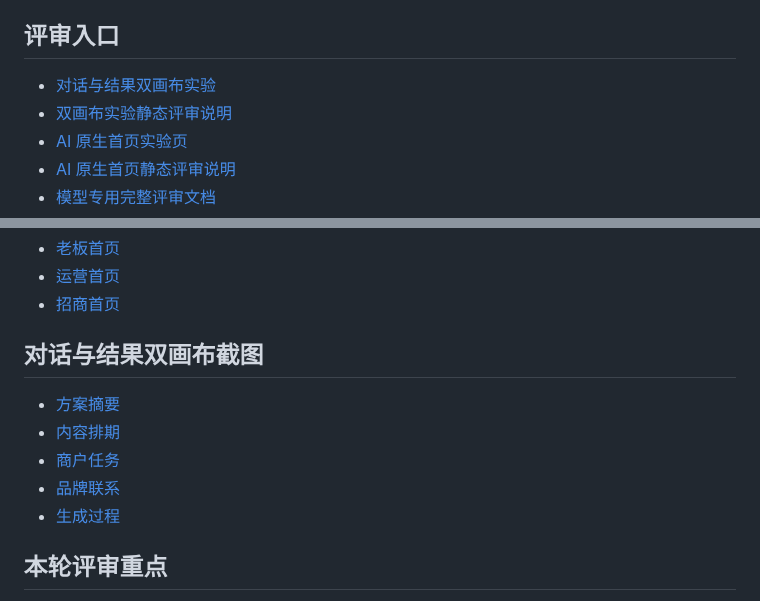
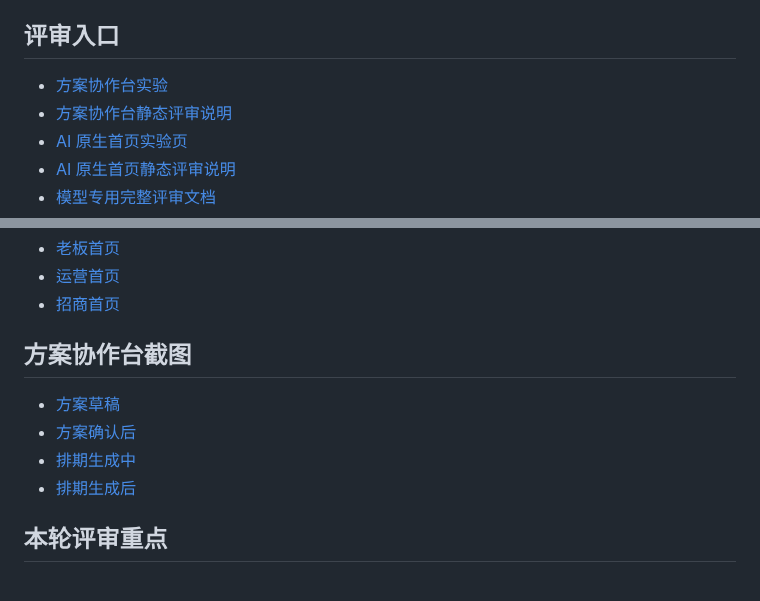
Before and after one commit to elomacken-sketch/rurban-os-role-review, a Markdown page: README.md, 2 parts joined by grey strips. GitHub-like rendering.

Commit message:
Rebuild workspace around confirmed plan stages

```diff
--- a/README.md
+++ b/README.md
@@ -10,8 +10,8 @@
 
 ## 评审入口
 
-- [对话与结果双画布实验](https://elomacken-sketch.github.io/rurban-os-role-review/workspace/)
-- [双画布实验静态评审说明](AI_WORKSPACE_REVIEW.md)
+- [方案协作台实验](https://elomacken-sketch.github.io/rurban-os-role-review/workspace/)
+- [方案协作台静态评审说明](AI_WORKSPACE_REVIEW.md)
 - [AI 原生首页实验页](https://elomacken-sketch.github.io/rurban-os-role-review/home/)
 - [AI 原生首页静态评审说明](AI_HOME_REVIEW.md)
 - [模型专用完整评审文档](MODEL_REVIEW.md)
@@ -35,13 +35,12 @@
 - [运营首页](https://elomacken-sketch.github.io/rurban-os-role-review/screenshots/ai-home/operations.png)
 - [招商首页](https://elomacken-sketch.github.io/rurban-os-role-review/screenshots/ai-home/leasing.png)
 
-## 对话与结果双画布截图
+## 方案协作台截图
 
-- [方案摘要](https://elomacken-sketch.github.io/rurban-os-role-review/screenshots/workspace/summary.png)
-- [内容排期](https://elomacken-sketch.github.io/rurban-os-role-review/screenshots/workspace/calendar.png)
-- [商户任务](https://elomacken-sketch.github.io/rurban-os-role-review/screenshots/workspace/merchants.png)
-- [品牌联系](https://elomacken-sketch.github.io/rurban-os-role-review/screenshots/workspace/leasing.png)
-- [生成过程](https://elomacken-sketch.github.io/rurban-os-role-review/screenshots/workspace/generating.png)
+- [方案草稿](https://elomacken-sketch.github.io/rurban-os-role-review/screenshots/workspace/plan-draft.png)
+- [方案确认后](https://elomacken-sketch.github.io/rurban-os-role-review/screenshots/workspace/plan-confirmed.png)
+- [排期生成中](https://elomacken-sketch.github.io/rurban-os-role-review/screenshots/workspace/schedule-generating.png)
+- [排期生成后](https://elomacken-sketch.github.io/rurban-os-role-review/screenshots/workspace/schedule-generated.png)
 
 ## 本轮评审重点
 
```
Also changed, not shown: AI_WORKSPACE_REVIEW.md (+28 -30 lines), MODEL_REVIEW.md (+8 -9 lines), screenshots/workspace/plan-confirmed.png (added), screenshots/workspace/plan-draft.png (added), screenshots/workspace/schedule-generated.png (added), screenshots/workspace/schedule-generating.png (added), 5 other files.
